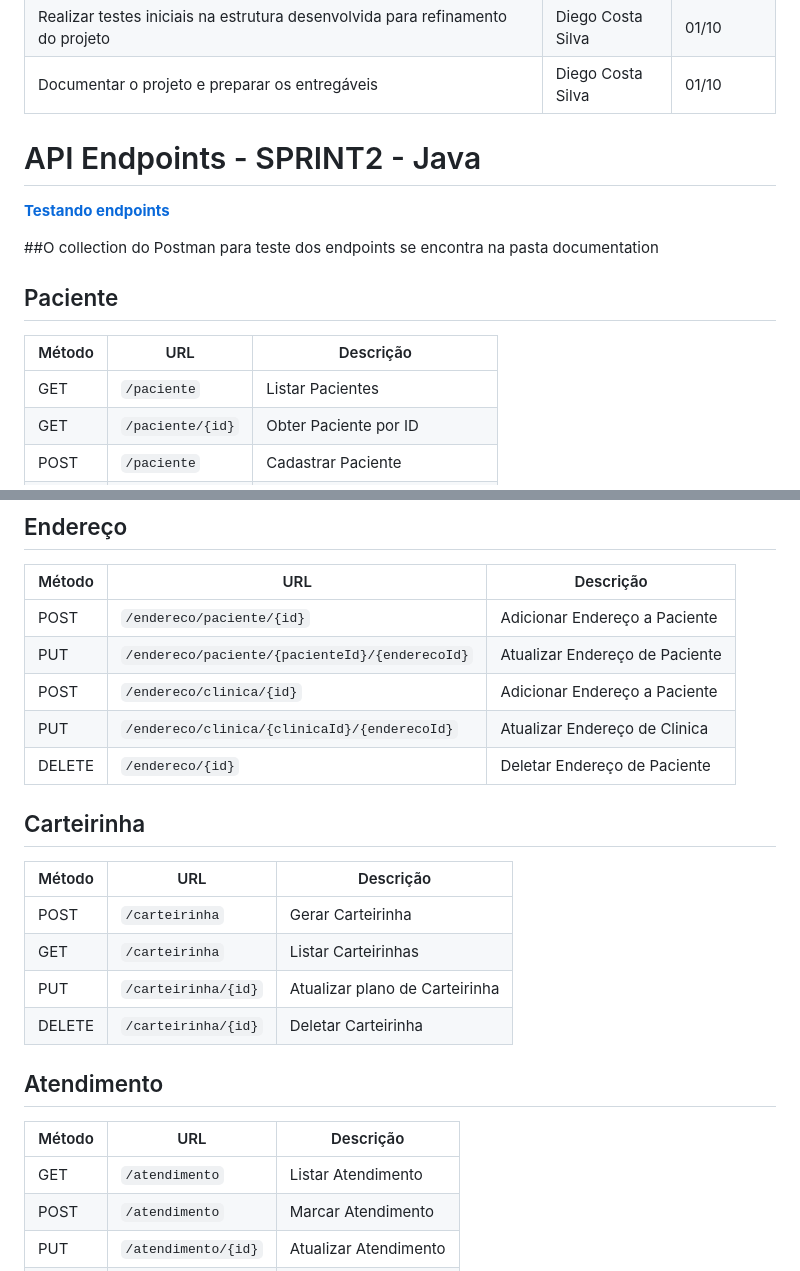
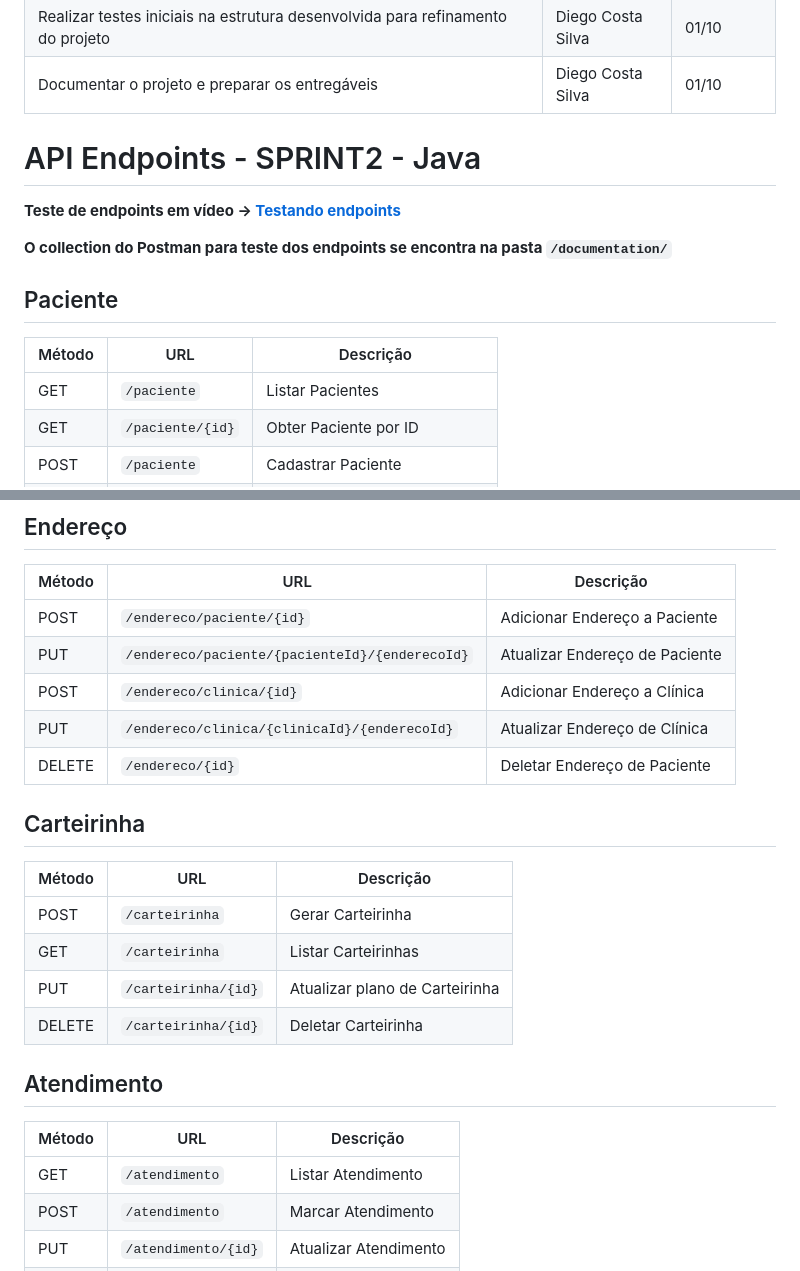
Before and after one commit to DiegoCostaCode/Odontoprev-Java, a Markdown page: README.md, 2 parts joined by grey strips. GitHub-like rendering.

```diff
--- a/README.md
+++ b/README.md
@@ -43,17 +43,16 @@ Nesta Sprint, focamos em diversas atividades para aprimorar a aplicação, que i
 | Realizar testes iniciais na estrutura desenvolvida para refinamento do projeto | Diego Costa Silva    | 01/10            |
 | Documentar o projeto e preparar os entregáveis | Diego Costa Silva | 01/10 |
 
+# API Endpoints - SPRINT2 - Java
+**Teste de endpoints em vídeo -> [Testando endpoints](https://youtu.be/XoNUMdeHdU8)**
 
-# API Endpoints - SPRINT2 - Java
-**[Testando endpoints](https://youtu.be/XoNUMdeHdU8)**
-
-##O collection do Postman para teste dos endpoints se encontra na pasta documentation
+**O collection do Postman para teste dos endpoints se encontra na pasta `/documentation/`**
 
 ## Paciente
 
 | Método | URL                           | Descrição                      |
 |--------|-------------------------------|--------------------------------|
-| GET    | `/paciente`                   | Listar Pacientes               |
+ | GET    | `/paciente`                   | Listar Pacientes               |
 | GET    | `/paciente/{id}`              | Obter Paciente por ID          |
 | POST   | `/paciente`                   | Cadastrar Paciente             |
 | PUT    | `/paciente/{id}`              | Atualizar Cadastro de Paciente  |
@@ -84,8 +83,8 @@ Nesta Sprint, focamos em diversas atividades para aprimorar a aplicação, que i
 |--------|---------------------------------------|---------------------------------------------|
 | POST   | `/endereco/paciente/{id}`            | Adicionar Endereço a Paciente               |
 | PUT    | `/endereco/paciente/{pacienteId}/{enderecoId}` | Atualizar Endereço de Paciente              |
-| POST   | `/endereco/clinica/{id}`            | Adicionar Endereço a Paciente               |
-| PUT    | `/endereco/clinica/{clinicaId}/{enderecoId}` | Atualizar Endereço de Clinica              |
+| POST   | `/endereco/clinica/{id}`            | Adicionar Endereço a Clínica                |
+| PUT    | `/endereco/clinica/{clinicaId}/{enderecoId}` | Atualizar Endereço de Clínica               |
 | DELETE | `/endereco/{id}`                     | Deletar Endereço de Paciente                |
 
 ## Carteirinha
@@ -94,14 +93,14 @@ Nesta Sprint, focamos em diversas atividades para aprimorar a aplicação, que i
 |--------|---------------------------|-------------------------------|
 | POST   | `/carteirinha`           | Gerar Carteirinha             |
 | GET    | `/carteirinha`           | Listar Carteirinhas          |
-| PUT    | `/carteirinha/{id}`           | Atualizar plano de Carteirinha          |
+| PUT    | `/carteirinha/{id}`      | Atualizar plano de Carteirinha|
 | DELETE | `/carteirinha/{id}`      | Deletar Carteirinha          |
 
 ## Atendimento
 
 | Método | URL                       | Descrição                     |
 |--------|---------------------------|-------------------------------|
-| GET   | `/atendimento`            | Listar Atendimento             |
+| GET    | `/atendimento`            | Listar Atendimento            |
 | POST   | `/atendimento`            | Marcar Atendimento             |
 | PUT    | `/atendimento/{id}`       | Atualizar Atendimento          |
 | DELETE | `/atendimento/{id}`       | Deletar Atendimento            |
```
Also changed, not shown: other parts of README.md (+4 -5 lines).
